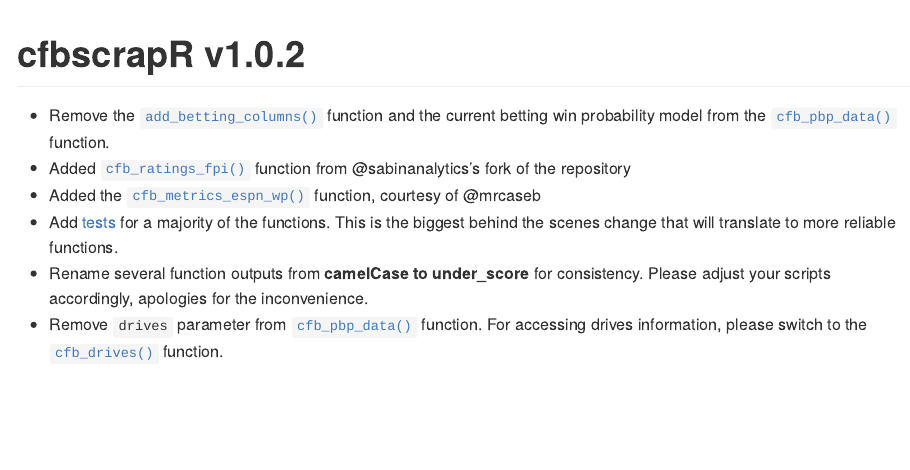
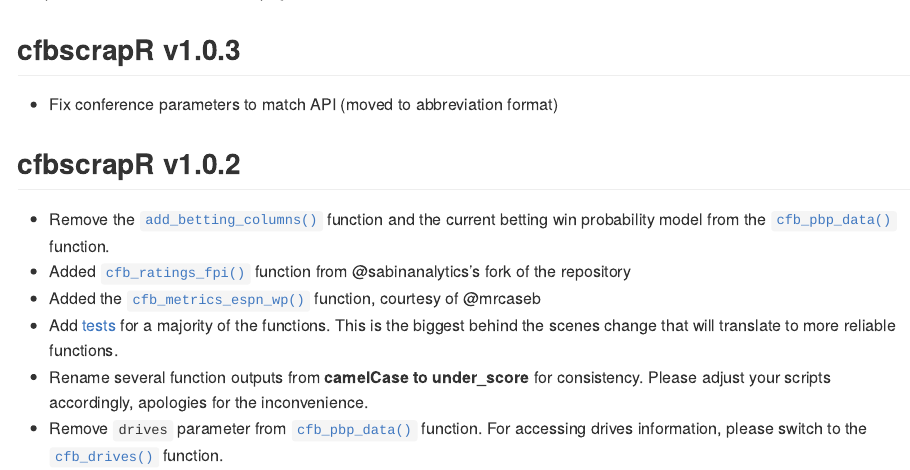
Before and after one commit to saiemgilani/cfbscrapR, an R Markdown document (README.Rmd): the page in a window 1100 px wide, from 1040 px down before the commit and from 1030 px down after it, so that both start at the same text. The pictures show the output file README.md that the author committed with the source, drawn offline in the style of GitHub; badge pictures from the web are left out.

Commit message:
update news

```diff
--- a/README.Rmd
+++ b/README.Rmd
@@ -50,7 +50,12 @@
 #### Win Probability model calibration plots
 ![wp_cv_loso_calibration_results.png](https://i.imgur.com/4YgfphC.png)
 
-# cfbscrapR v1.0.2
+## cfbscrapR v1.0.21
+
+- Fix conference parameters to match API (moved to abbreviation format)
+
+## cfbscrapR v1.0.2
+
 - Remove the [`add_betting_columns()`](https://saiemgilani.github.io/cfbscrapR/reference/add_betting_cols.html) function and the current betting win probability model from the [`cfb_pbp_data()`](https://saiemgilani.github.io/cfbscrapR/reference/cfb_pbp_data.html) function.
 - Added [`cfb_ratings_fpi()`](https://saiemgilani.github.io/cfbscrapR/reference/cfb_ratings_fpi.html) function from @sabinanalytics's fork of the repository
 - Added the [`cfb_metrics_espn_wp()`](https://saiemgilani.github.io/cfbscrapR/reference/cfb_metrics_espn_wp.html) function, courtesy of @mrcaseb
```
Also changed, not shown: NEWS.md (+3 -0 lines), README.md, 7 other files.
